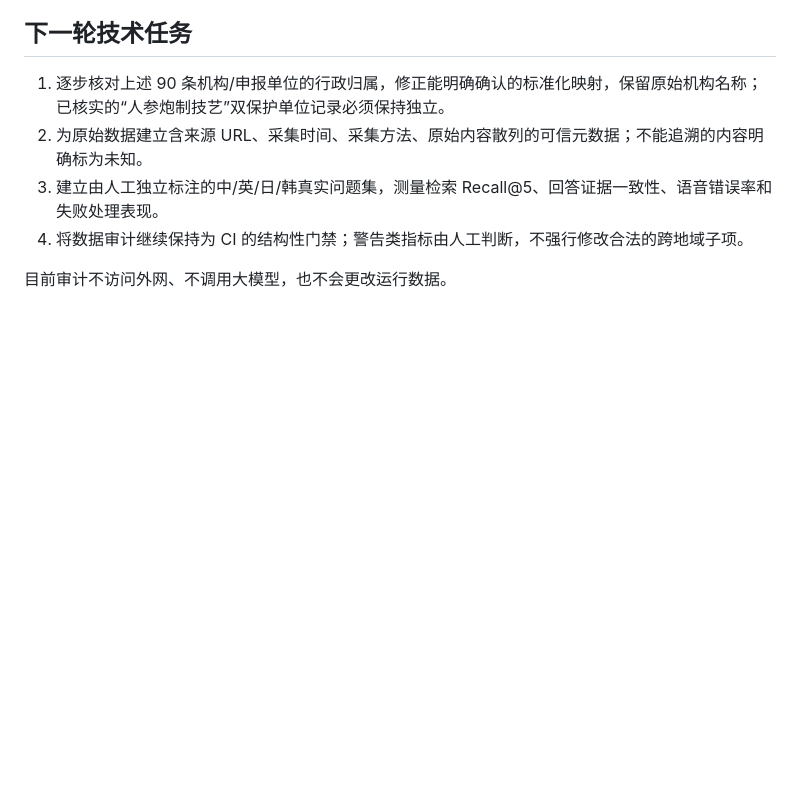
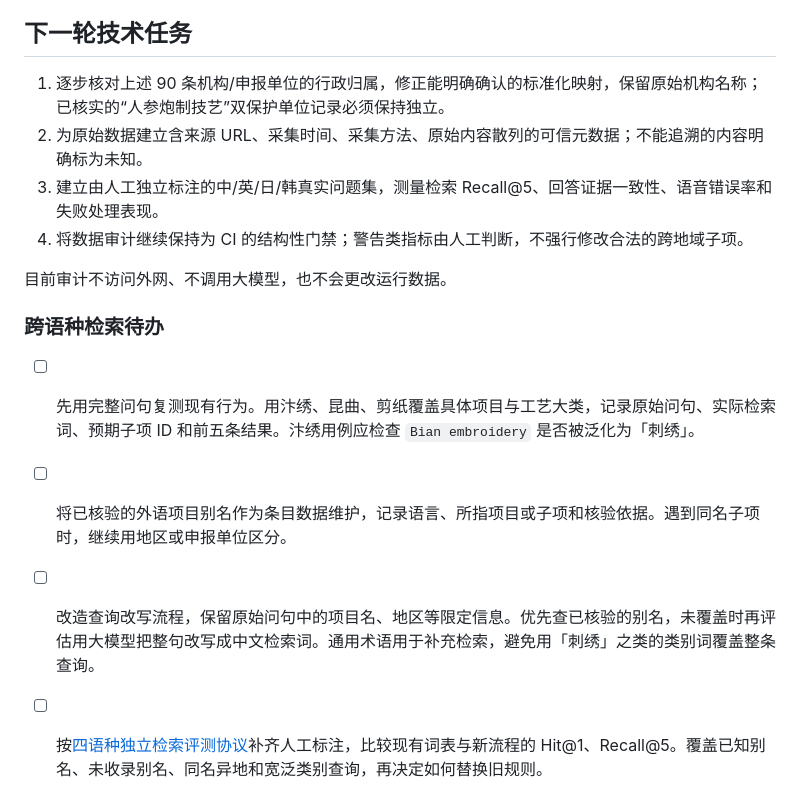
Before and after one commit to RinoPaw/xuhua, a Markdown page: docs/data-audit.md, the part around the change. GitHub-like rendering; blank space fills up the shorter version.

Commit message:
docs: record cross-lingual retrieval follow-ups

```diff
--- a/docs/data-audit.md
+++ b/docs/data-audit.md
@@ -49,3 +49,10 @@ uv run --env-file .env python tools/evaluate_retrieval.py
 4. 将数据审计继续保持为 CI 的结构性门禁；警告类指标由人工判断，不强行修改合法的跨地域子项。
 
 目前审计不访问外网、不调用大模型，也不会更改运行数据。
+
+### 跨语种检索待办
+
+- [ ] 先用完整问句复测现有行为。用汴绣、昆曲、剪纸覆盖具体项目与工艺大类，记录原始问句、实际检索词、预期子项 ID 和前五条结果。汴绣用例应检查 `Bian embroidery` 是否被泛化为「刺绣」。
+- [ ] 将已核验的外语项目别名作为条目数据维护，记录语言、所指项目或子项和核验依据。遇到同名子项时，继续用地区或申报单位区分。
+- [ ] 改造查询改写流程，保留原始问句中的项目名、地区等限定信息。优先查已核验的别名，未覆盖时再评估用大模型把整句改写成中文检索词。通用术语用于补充检索，避免用「刺绣」之类的类别词覆盖整条查询。
+- [ ] 按[四语种独立检索评测协议](labeled-evaluation.md)补齐人工标注，比较现有词表与新流程的 Hit@1、Recall@5。覆盖已知别名、未收录别名、同名异地和宽泛类别查询，再决定如何替换旧规则。
```
